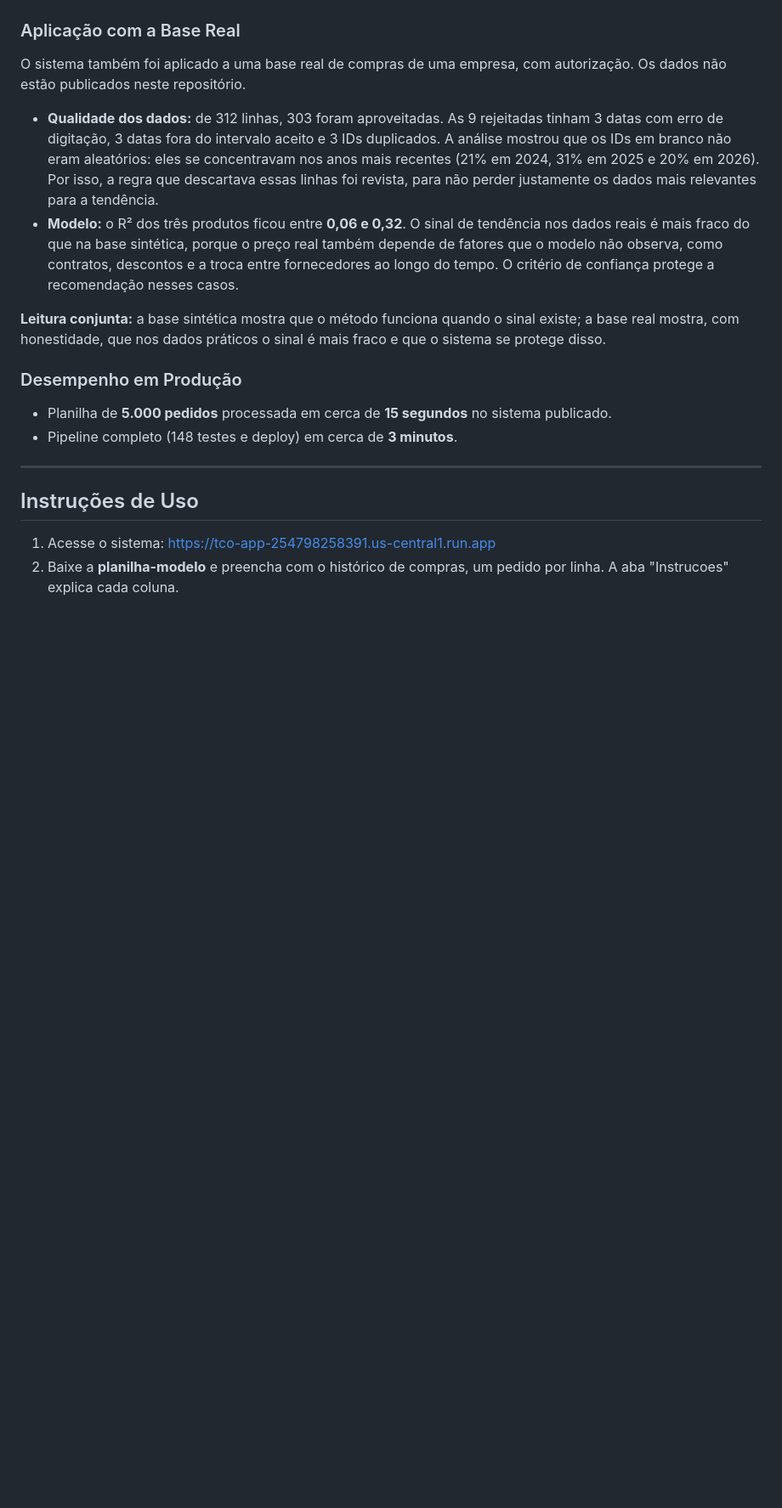
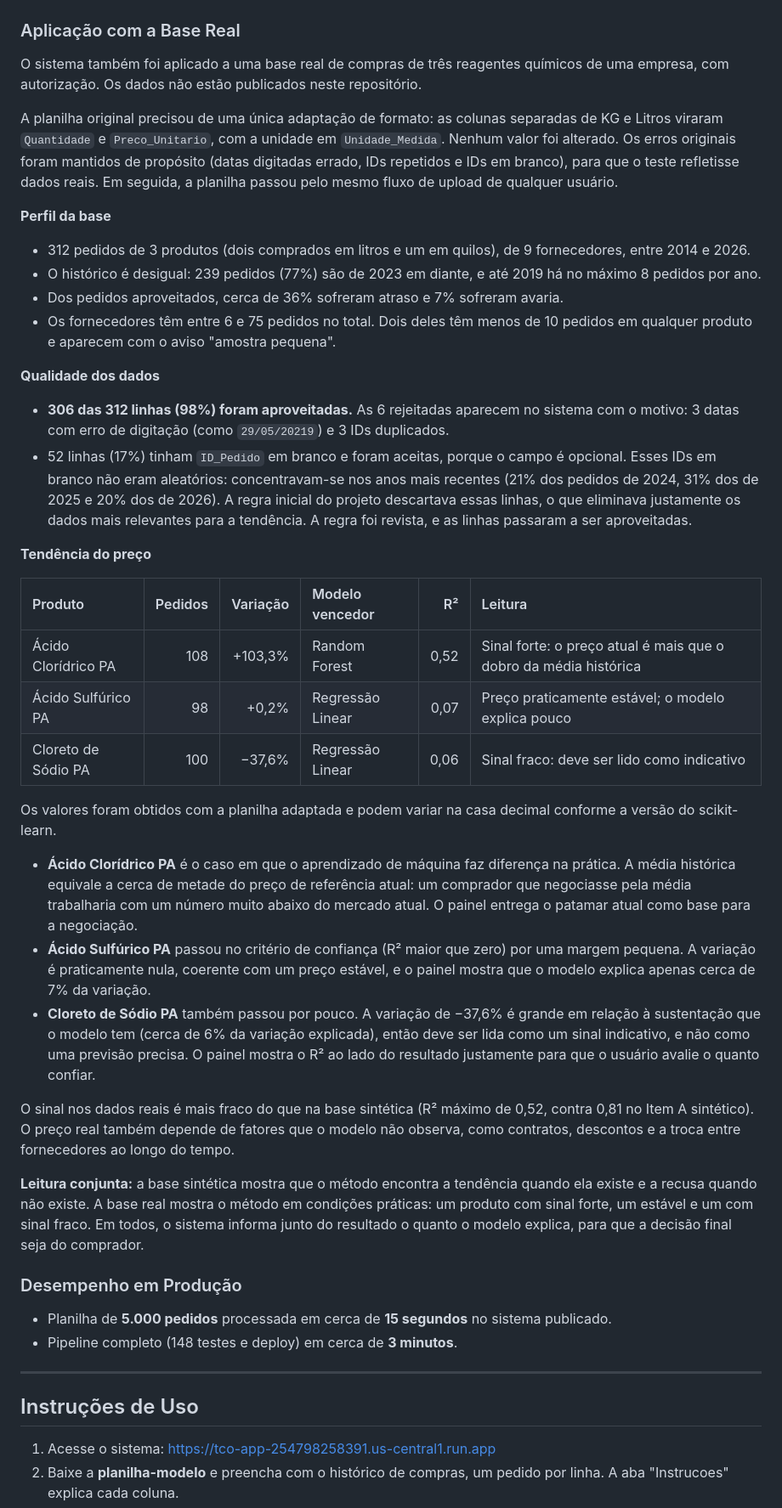
Before and after one commit to Joao-Bast/TCO-recomendacao-fornecedores, a Markdown page: README.md, the part around one of its changes. Shown at 85% size. Rendered like a GitHub page; blank space fills up the shorter version.

```diff
--- a/README.md
+++ b/README.md
@@ -411,12 +431,39 @@ A "variação" usa a mesma medida exibida no sistema: o preço de referência at
 
 ### Aplicação com a Base Real
 
-O sistema também foi aplicado a uma base real de compras de uma empresa, com autorização. Os dados não estão publicados neste repositório.
+O sistema também foi aplicado a uma base real de compras de três reagentes químicos de uma empresa, com autorização. Os dados não estão publicados neste repositório.
 
-- **Qualidade dos dados:** de 312 linhas, 303 foram aproveitadas. As 9 rejeitadas tinham 3 datas com erro de digitação, 3 datas fora do intervalo aceito e 3 IDs duplicados. A análise mostrou que os IDs em branco não eram aleatórios: eles se concentravam nos anos mais recentes (21% em 2024, 31% em 2025 e 20% em 2026). Por isso, a regra que descartava essas linhas foi revista, para não perder justamente os dados mais relevantes para a tendência.
-- **Modelo:** o R² dos três produtos ficou entre **0,06 e 0,32**. O sinal de tendência nos dados reais é mais fraco do que na base sintética, porque o preço real também depende de fatores que o modelo não observa, como contratos, descontos e a troca entre fornecedores ao longo do tempo. O critério de confiança protege a recomendação nesses casos.
+A planilha original precisou de uma única adaptação de formato: as colunas separadas de KG e Litros viraram `Quantidade` e `Preco_Unitario`, com a unidade em `Unidade_Medida`. Nenhum valor foi alterado. Os erros originais foram mantidos de propósito (datas digitadas errado, IDs repetidos e IDs em branco), para que o teste refletisse dados reais. Em seguida, a planilha passou pelo mesmo fluxo de upload de qualquer usuário.
 
-**Leitura conjunta:** a base sintética mostra que o método funciona quando o sinal existe; a base real mostra, com honestidade, que nos dados práticos o sinal é mais fraco e que o sistema se protege disso.
+**Perfil da base**
+
+- 312 pedidos de 3 produtos (dois comprados em litros e um em quilos), de 9 fornecedores, entre 2014 e 2026.
+- O histórico é desigual: 239 pedidos (77%) são de 2023 em diante, e até 2019 há no máximo 8 pedidos por ano.
+- Dos pedidos aproveitados, cerca de 36% sofreram atraso e 7% sofreram avaria.
+- Os fornecedores têm entre 6 e 75 pedidos no total. Dois deles têm menos de 10 pedidos em qualquer produto e aparecem com o aviso "amostra pequena".
+
+**Qualidade dos dados**
+
+- **306 das 312 linhas (98%) foram aproveitadas.** As 6 rejeitadas aparecem no sistema com o motivo: 3 datas com erro de digitação (como `29/05/20219`) e 3 IDs duplicados.
+- 52 linhas (17%) tinham `ID_Pedido` em branco e foram aceitas, porque o campo é opcional. Esses IDs em branco não eram aleatórios: concentravam-se nos anos mais recentes (21% dos pedidos de 2024, 31% dos de 2025 e 20% dos de 2026). A regra inicial do projeto descartava essas linhas, o que eliminava justamente os dados mais relevantes para a tendência. A regra foi revista, e as linhas passaram a ser aproveitadas.
+
+**Tendência do preço**
+
+| Produto | Pedidos | Variação | Modelo vencedor | R² | Leitura |
+|:--|--:|--:|:--|--:|:--|
+| Ácido Clorídrico PA | 108 | +103,3% | Random Forest | 0,52 | Sinal forte: o preço atual é mais que o dobro da média histórica |
+| Ácido Sulfúrico PA | 98 | +0,2% | Regressão Linear | 0,07 | Preço praticamente estável; o modelo explica pouco |
+| Cloreto de Sódio PA | 100 | −37,6% | Regressão Linear | 0,06 | Sinal fraco: deve ser lido como indicativo |
+
+Os valores foram obtidos com a planilha adaptada e podem variar na casa decimal conforme a versão do scikit-learn.
+
+- **Ácido Clorídrico PA** é o caso em que o aprendizado de máquina faz diferença na prática. A média histórica equivale a cerca de metade do preço de referência atual: um comprador que negociasse pela média trabalharia com um número muito abaixo do mercado atual. O painel entrega o patamar atual como base para a negociação.
+- **Ácido Sulfúrico PA** passou no critério de confiança (R² maior que zero) por uma margem pequena. A variação é praticamente nula, coerente com um preço estável, e o painel mostra que o modelo explica apenas cerca de 7% da variação.
+- **Cloreto de Sódio PA** também passou por pouco. A variação de −37,6% é grande em relação à sustentação que o modelo tem (cerca de 6% da variação explicada), então deve ser lida como um sinal indicativo, e não como uma previsão precisa. O painel mostra o R² ao lado do resultado justamente para que o usuário avalie o quanto confiar.
+
+O sinal nos dados reais é mais fraco do que na base sintética (R² máximo de 0,52, contra 0,81 no Item A sintético). O preço real também depende de fatores que o modelo não observa, como contratos, descontos e a troca entre fornecedores ao longo do tempo.
+
+**Leitura conjunta:** a base sintética mostra que o método encontra a tendência quando ela existe e a recusa quando não existe. A base real mostra o método em condições práticas: um produto com sinal forte, um estável e um com sinal fraco. Em todos, o sistema informa junto do resultado o quanto o modelo explica, para que a decisão final seja do comprador.
 
 ### Desempenho em Produção
 
```
Also changed, not shown: other parts of README.md (+21 -1 lines).
